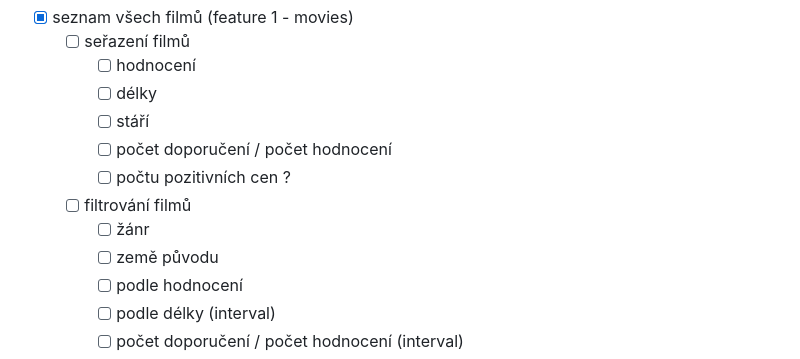
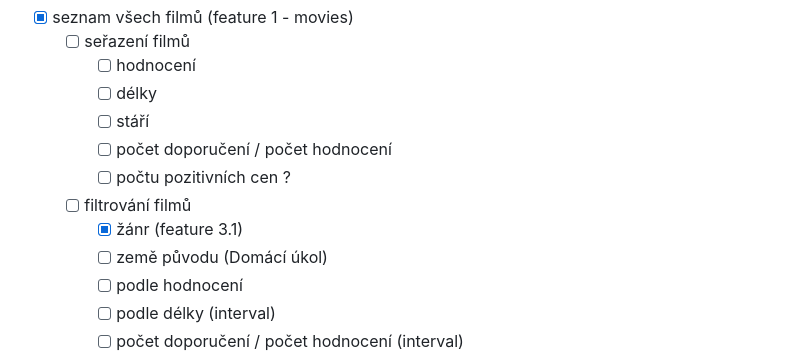
Before and after one commit to petrgregor/PythonRemoteCZ25_m11_backend_technologies, a Markdown page: readme.md, the part around the change. Rendered like a GitHub page.

Commit message:
Movies filtered by genre (viewer/feature/3.1_filter_genre) - done.

```diff
--- a/readme.md
+++ b/readme.md
@@ -62,8 +62,8 @@ python manage.py startapp <nazev_aplikace>
     - [ ] počet doporučení / počet hodnocení
     - [ ] počtu pozitivních cen ?
   - [ ] filtrování filmů
-    - [ ] žánr
-    - [ ] země původu
+    - [x] žánr (feature 3.1)
+    - [ ] země původu (Domácí úkol)
     - [ ] podle hodnocení
     - [ ] podle délky (interval)
     - [ ] počet doporučení / počet hodnocení (interval)
```
